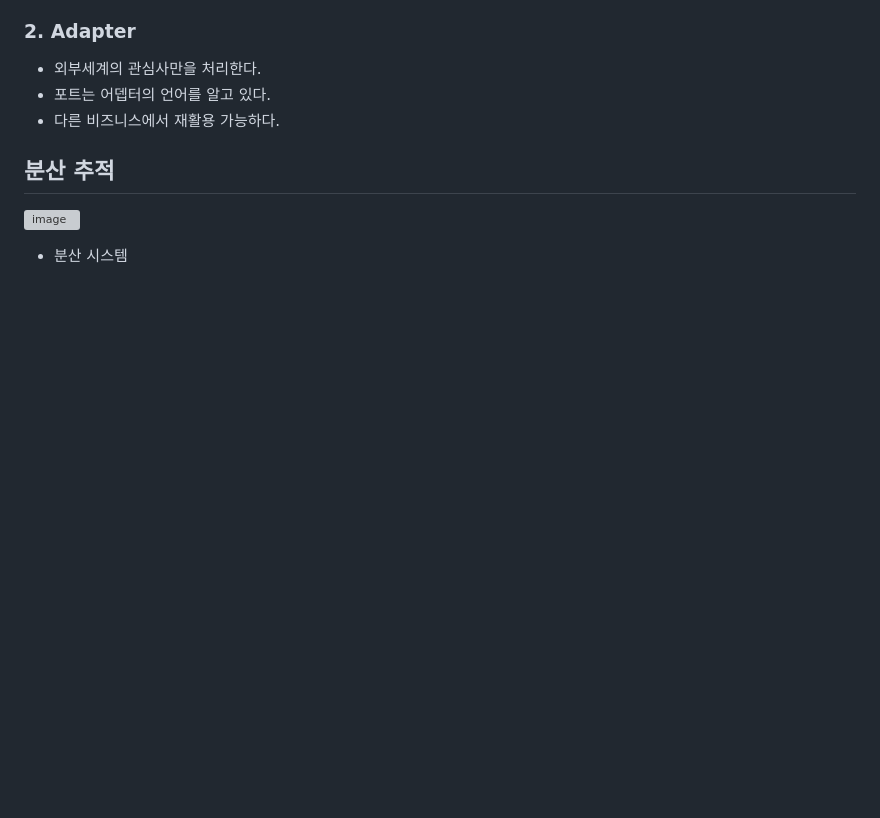
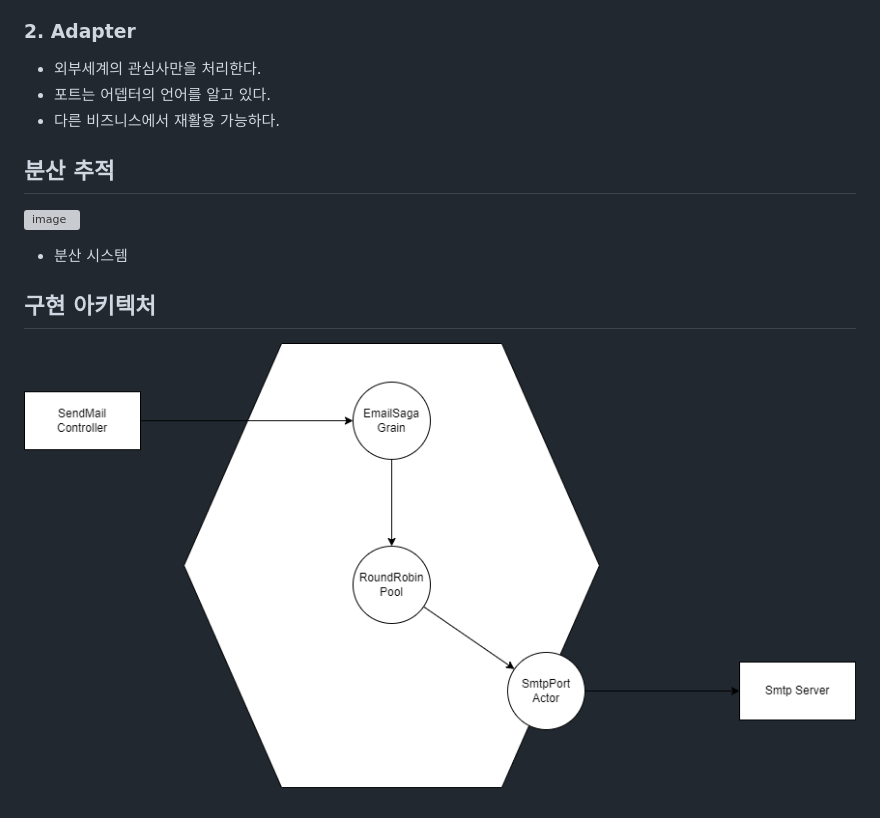
Before and after one commit to seungyongshim/poc-mapster, a Markdown page: README.md, the part around the change. Drawn GitHub-style; pictures changed too: 1.drawio.png (added); blank space fills up the shorter version; grey boxes are pictures that could not be loaded.

```diff
--- a/README.md
+++ b/README.md
@@ -19,3 +19,6 @@
 ## 분산 추적
 ![image](https://user-images.githubusercontent.com/6711748/200165901-834eda84-a7a1-4be6-b0c3-661158e466ed.png)
 * 분산 시스템
+
+## 구현 아키텍처
+![image](./1.drawio.png)
```
